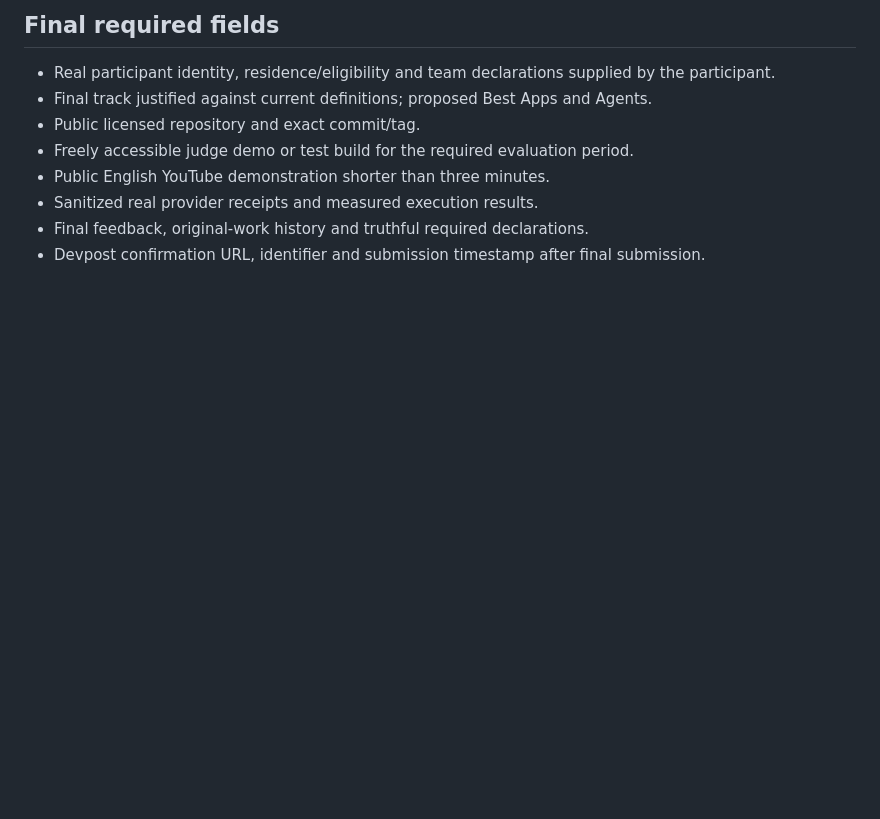
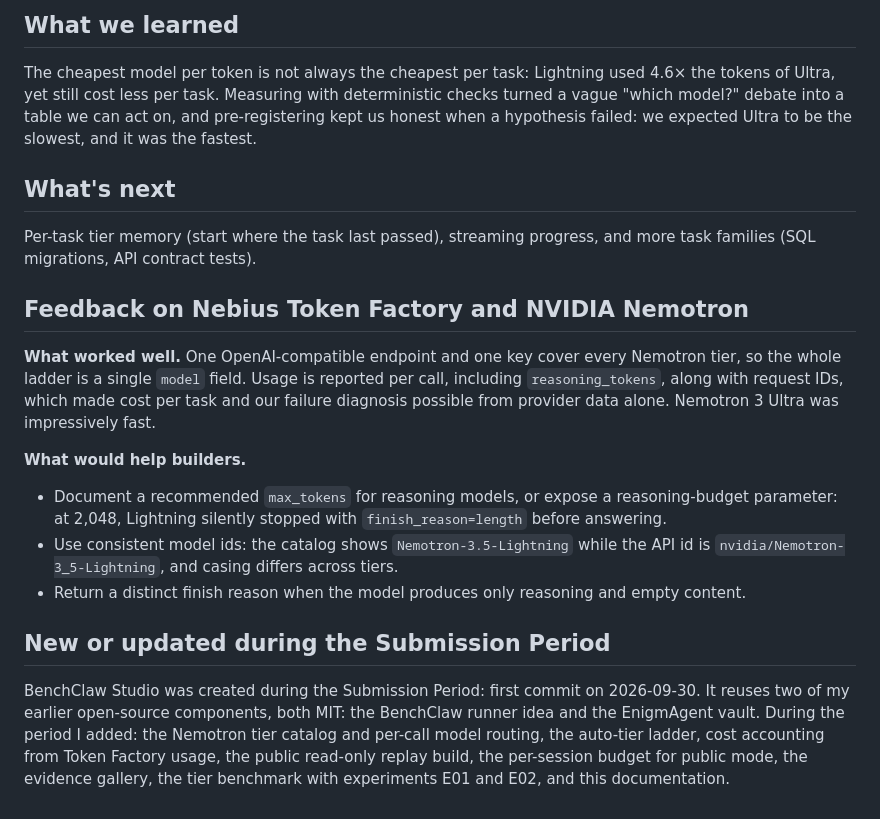
Before and after one commit to Agnuxo1/benchclaw-studio, a Markdown page: docs/SUBMISSION.md, the part around one of its changes. Drawn GitHub-style; blank space fills up the shorter version.

Commit message:
Add the hackathon submission text

```diff
--- a/docs/SUBMISSION.md
+++ b/docs/SUBMISSION.md
@@ -34,11 +50,21 @@ Pending actual Token Factory onboarding and model use. Record concrete endpoint,
 
-## Final required fields
+## What we learned
 
-- Real participant identity, residence/eligibility and team declarations supplied by the participant.
-- Final track justified against current definitions; proposed Best Apps and Agents.
-- Public licensed repository and exact commit/tag.
-- Freely accessible judge demo or test build for the required evaluation period.
-- Public English YouTube demonstration shorter than three minutes.
-- Sanitized real provider receipts and measured execution results.
-- Final feedback, original-work history and truthful required declarations.
-- Devpost confirmation URL, identifier and submission timestamp after final submission.
+The cheapest model per token is not always the cheapest per task: Lightning used 4.6× the tokens of Ultra, yet still cost less per task. Measuring with deterministic checks turned a vague "which model?" debate into a table we can act on, and pre-registering kept us honest when a hypothesis failed: we expected Ultra to be the slowest, and it was the fastest.
+
+## What's next
+
+Per-task tier memory (start where the task last passed), streaming progress, and more task families (SQL migrations, API contract tests).
+
+## Feedback on Nebius Token Factory and NVIDIA Nemotron
+
+**What worked well.** One OpenAI-compatible endpoint and one key cover every Nemotron tier, so the whole ladder is a single `model` field. Usage is reported per call, including `reasoning_tokens`, along with request IDs, which made cost per task and our failure diagnosis possible from provider data alone. Nemotron 3 Ultra was impressively fast.
+
+**What would help builders.**
+- Document a recommended `max_tokens` for reasoning models, or expose a reasoning-budget parameter: at 2,048, Lightning silently stopped with `finish_reason=length` before answering.
+- Use consistent model ids: the catalog shows `Nemotron-3.5-Lightning` while the API id is `nvidia/Nemotron-3_5-Lightning`, and casing differs across tiers.
+- Return a distinct finish reason when the model produces only reasoning and empty content.
+
+## New or updated during the Submission Period
+
+BenchClaw Studio was created during the Submission Period: first commit on 2026-09-30. It reuses two of my earlier open-source components, both MIT: the BenchClaw runner idea and the EnigmAgent vault. During the period I added: the Nemotron tier catalog and per-call model routing, the auto-tier ladder, cost accounting from Token Factory usage, the public read-only replay build, the per-session budget for public mode, the evidence gallery, the tier benchmark with experiments E01 and E02, and this documentation.
```
Also changed, not shown: other parts of docs/SUBMISSION.md (+33 -17 lines).
